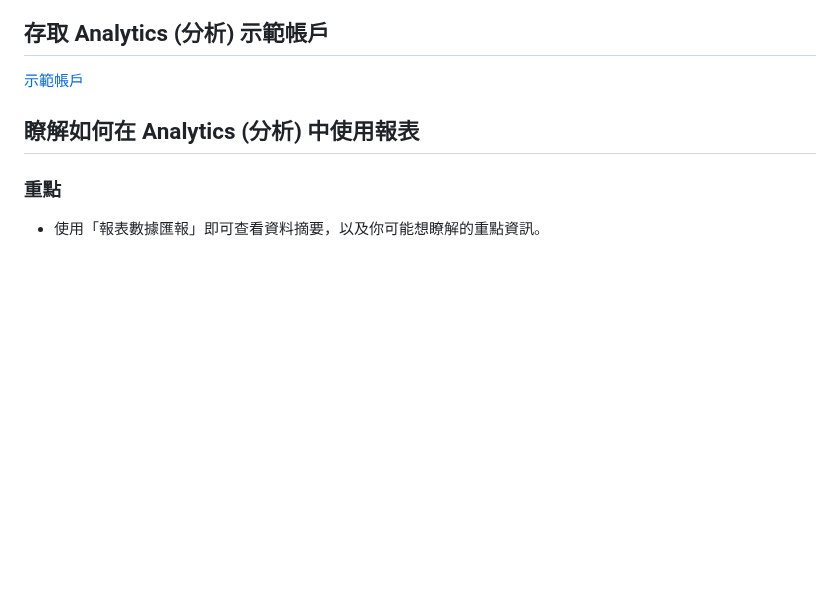
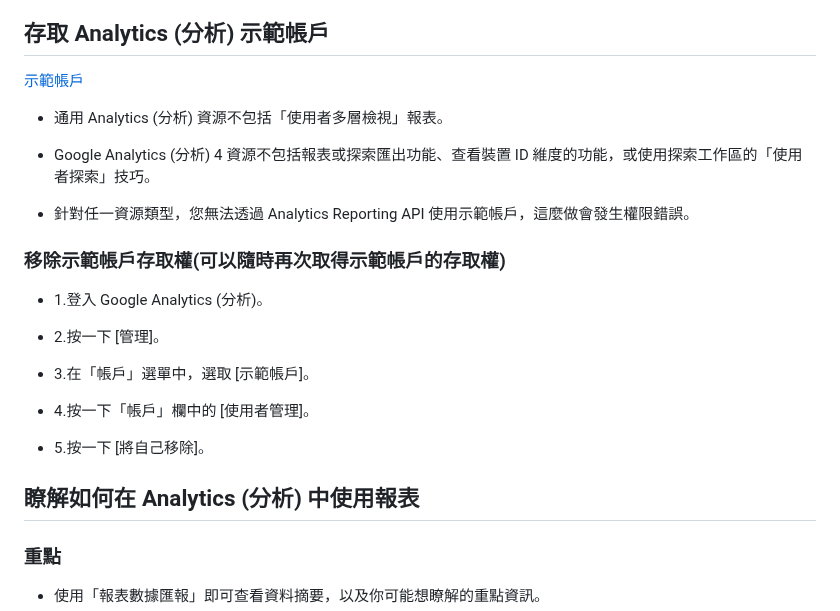
Before and after one commit to jason-28/Learning-Note, a Markdown page: GA/運用 GA達成業務標的.md, the part around the change. GitHub-like rendering; blank space fills up the shorter version.

```diff
--- a/GA/運用 GA達成業務標的.md
+++ b/GA/運用 GA達成業務標的.md
@@ -98,6 +98,24 @@
 
 [示範帳戶](https://support.google.com/analytics/answer/6367342#zippy=%2C%E6%9C%AC%E6%96%87%E5%85%A7%E5%AE%B9)
 
+* 通用 Analytics (分析) 資源不包括「使用者多層檢視」報表。
+
+* Google Analytics (分析) 4 資源不包括報表或探索匯出功能、查看裝置 ID 維度的功能，或使用探索工作區的「使用者探索」技巧。
+
+* 針對任一資源類型，您無法透過 Analytics Reporting API 使用示範帳戶，這麼做會發生權限錯誤。
+
+### 移除示範帳戶存取權(可以隨時再次取得示範帳戶的存取權)
+
+* 1.登入 Google Analytics (分析)。
+
+* 2.按一下 [管理]。
+
+* 3.在「帳戶」選單中，選取 [示範帳戶]。
+
+* 4.按一下「帳戶」欄中的 [使用者管理]。
+
+* 5.按一下 [將自己移除]。
+
 ## 瞭解如何在 Analytics (分析) 中使用報表
 
 ### 重點
```
